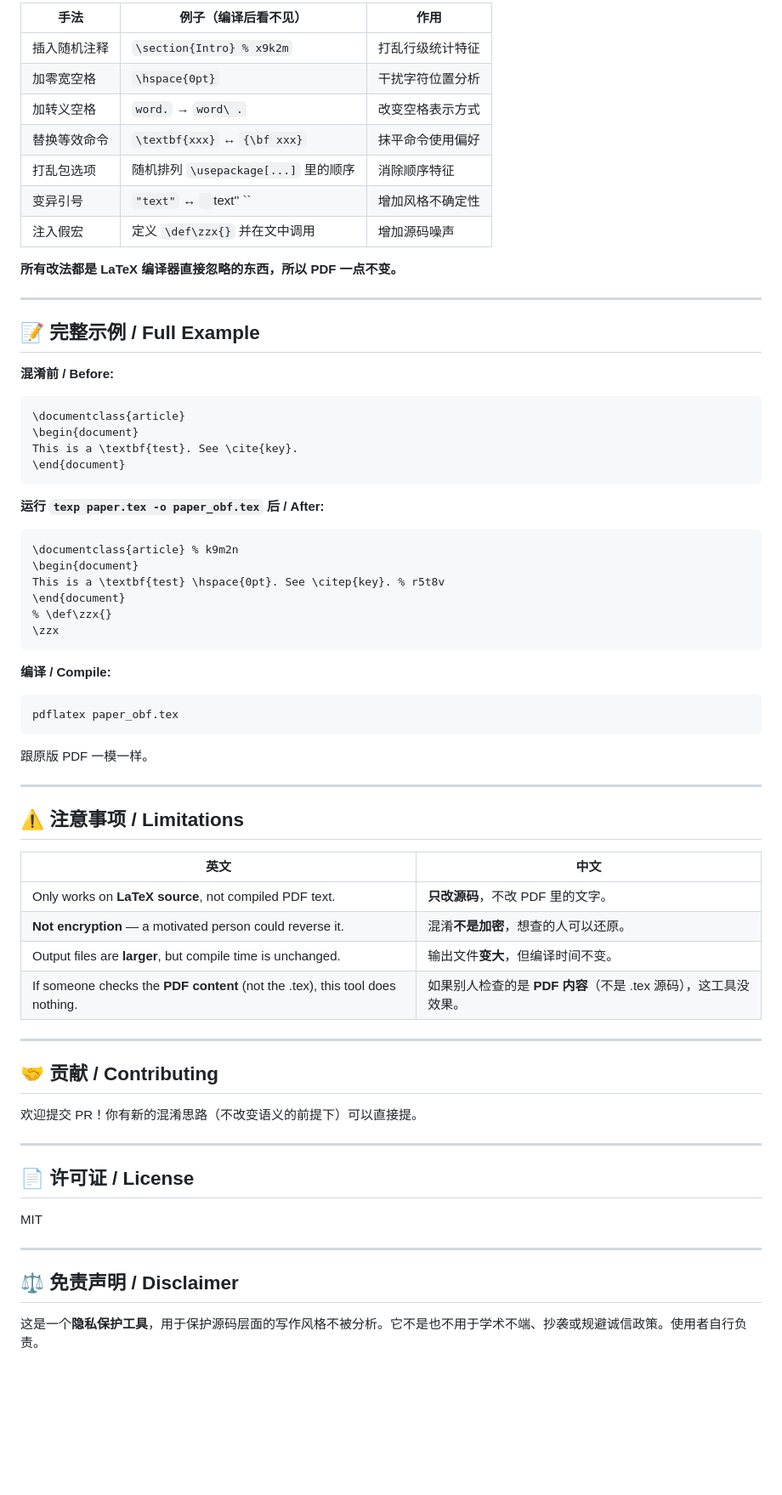
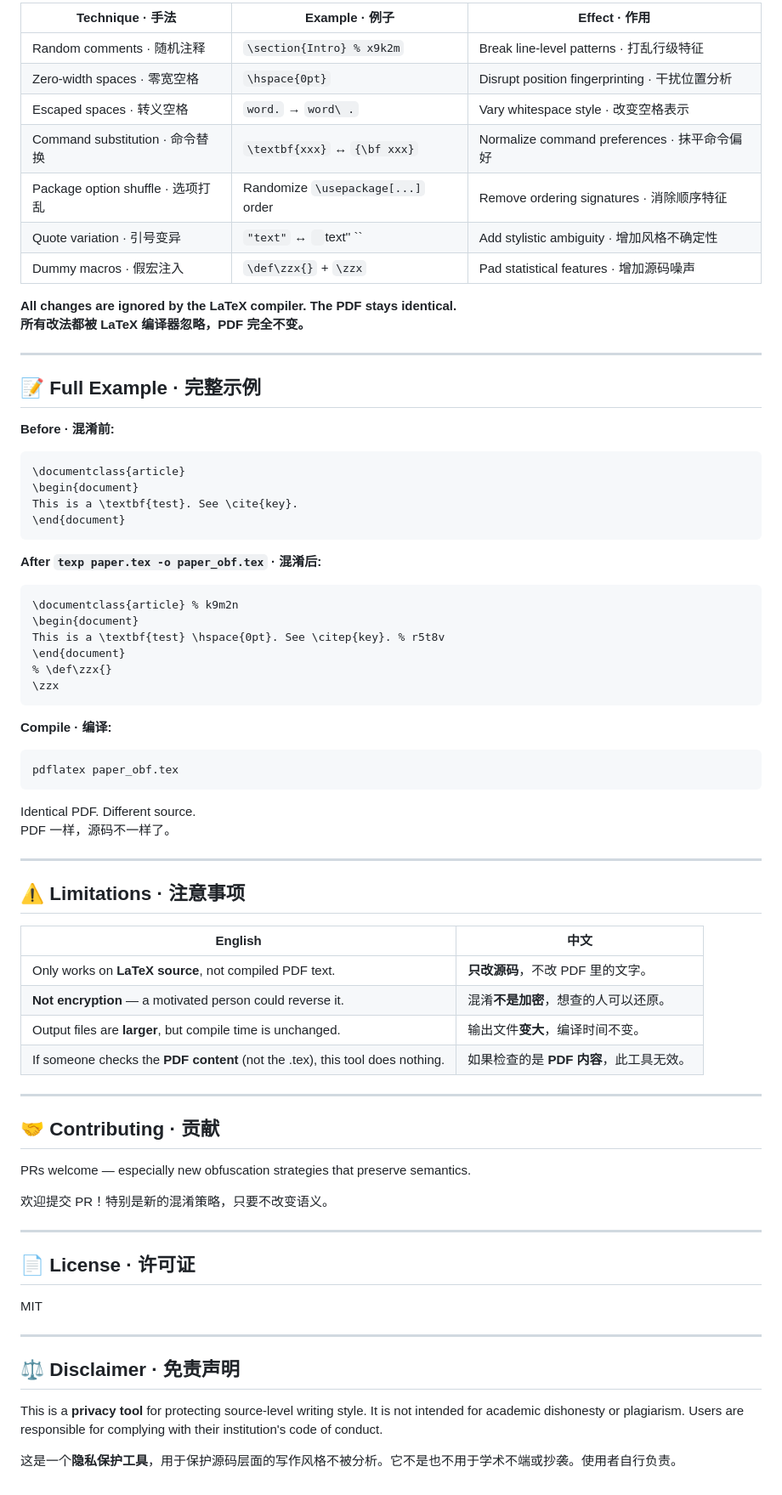
Before and after one commit to sylvanlisayhi-cyber/latex-privacy, a Markdown page: README.md, the part around one of its changes. Shown at 85% size. GitHub-like rendering; blank space fills up the shorter version.

````diff
--- a/README.md
+++ b/README.md
@@ -163,21 +173,22 @@ texp paper.tex --no-comments --no-quotes -o out.tex
 
-| 手法 | 例子（编译后看不见） | 作用 |
-|------|---------------------|------|
-| 插入随机注释 | `\section{Intro} % x9k2m` | 打乱行级统计特征 |
-| 加零宽空格 | `\hspace{0pt}` | 干扰字符位置分析 |
-| 加转义空格 | `word.` → `word\ .` | 改变空格表示方式 |
-| 替换等效命令 | `\textbf{xxx}` ↔ `{\bf xxx}` | 抹平命令使用偏好 |
-| 打乱包选项 | 随机排列 `\usepackage[...]` 里的顺序 | 消除顺序特征 |
-| 变异引号 | `"text"` ↔ `` ``text'' `` | 增加风格不确定性 |
-| 注入假宏 | 定义 `\def\zzx{}` 并在文中调用 | 增加源码噪声 |
+| Technique · 手法 | Example · 例子 | Effect · 作用 |
+|------------------|---------------|--------------|
+| Random comments · 随机注释 | `\section{Intro} % x9k2m` | Break line-level patterns · 打乱行级特征 |
+| Zero-width spaces · 零宽空格 | `\hspace{0pt}` | Disrupt position fingerprinting · 干扰位置分析 |
+| Escaped spaces · 转义空格 | `word.` → `word\ .` | Vary whitespace style · 改变空格表示 |
+| Command substitution · 命令替换 | `\textbf{xxx}` ↔ `{\bf xxx}` | Normalize command preferences · 抹平命令偏好 |
+| Package option shuffle · 选项打乱 | Randomize `\usepackage[...]` order | Remove ordering signatures · 消除顺序特征 |
+| Quote variation · 引号变异 | `"text"` ↔ `` ``text'' `` | Add stylistic ambiguity · 增加风格不确定性 |
+| Dummy macros · 假宏注入 | `\def\zzx{}` + `\zzx` | Pad statistical features · 增加源码噪声 |
 
-**所有改法都是 LaTeX 编译器直接忽略的东西，所以 PDF 一点不变。**
+**All changes are ignored by the LaTeX compiler. The PDF stays identical.**
+**所有改法都被 LaTeX 编译器忽略，PDF 完全不变。**
 
 ---
 
-## 📝 完整示例 / Full Example
+## 📝 Full Example · 完整示例
 
-**混淆前 / Before:**
+**Before · 混淆前:**
 
 ```latex
 \documentclass{article}
@@ -186,7 +197,7 @@ This is a \textbf{test}. See \cite{key}.
 \end{document}
 ```
 
-**运行 `texp paper.tex -o paper_obf.tex` 后 / After:**
+**After `texp paper.tex -o paper_obf.tex` · 混淆后:**
 
 ```latex
 \documentclass{article} % k9m2n
@@ -197,39 +208,44 @@ This is a \textbf{test} \hspace{0pt}. See \citep{key}. % r5t8v
 \zzx
 ```
 
-**编译 / Compile:**
+**Compile · 编译:**
 
 ```bash
 pdflatex paper_obf.tex
 ```
 
-跟原版 PDF 一模一样。
+Identical PDF. Different source.
+PDF 一样，源码不一样了。
 
 ---
 
-## ⚠️ 注意事项 / Limitations
+## ⚠️ Limitations · 注意事项
 
-| 英文 | 中文 |
-|------|------|
+| English | 中文 |
+|---------|------|
 | Only works on **LaTeX source**, not compiled PDF text. | **只改源码**，不改 PDF 里的文字。 |
 | **Not encryption** — a motivated person could reverse it. | 混淆**不是加密**，想查的人可以还原。 |
-| Output files are **larger**, but compile time is unchanged. | 输出文件**变大**，但编译时间不变。 |
-| If someone checks the **PDF content** (not the .tex), this tool does nothing. | 如果别人检查的是 **PDF 内容**（不是 .tex 源码），这工具没效果。 |
+| Output files are **larger**, but compile time is unchanged. | 输出文件**变大**，编译时间不变。 |
+| If someone checks the **PDF content** (not the .tex), this tool does nothing. | 如果检查的是 **PDF 内容**，此工具无效。 |
 
 ---
 
-## 🤝 贡献 / Contributing
+## 🤝 Contributing · 贡献
 
-欢迎提交 PR！你有新的混淆思路（不改变语义的前提下）可以直接提。
+PRs welcome — especially new obfuscation strategies that preserve semantics.
+
+欢迎提交 PR！特别是新的混淆策略，只要不改变语义。
 
 ---
 
-## 📄 许可证 / License
+## 📄 License · 许可证
 
 MIT
 
 ---
 
-## ⚖️ 免责声明 / Disclaimer
+## ⚖️ Disclaimer · 免责声明
 
-这是一个**隐私保护工具**，用于保护源码层面的写作风格不被分析。它不是也不用于学术不端、抄袭或规避诚信政策。使用者自行负责。
+This is a **privacy tool** for protecting source-level writing style. It is not intended for academic dishonesty or plagiarism. Users are responsible for complying with their institution's code of conduct.
+
+这是一个**隐私保护工具**，用于保护源码层面的写作风格不被分析。它不是也不用于学术不端或抄袭。使用者自行负责。
````
Also changed, not shown: other parts of README.md (+83 -73 lines).
